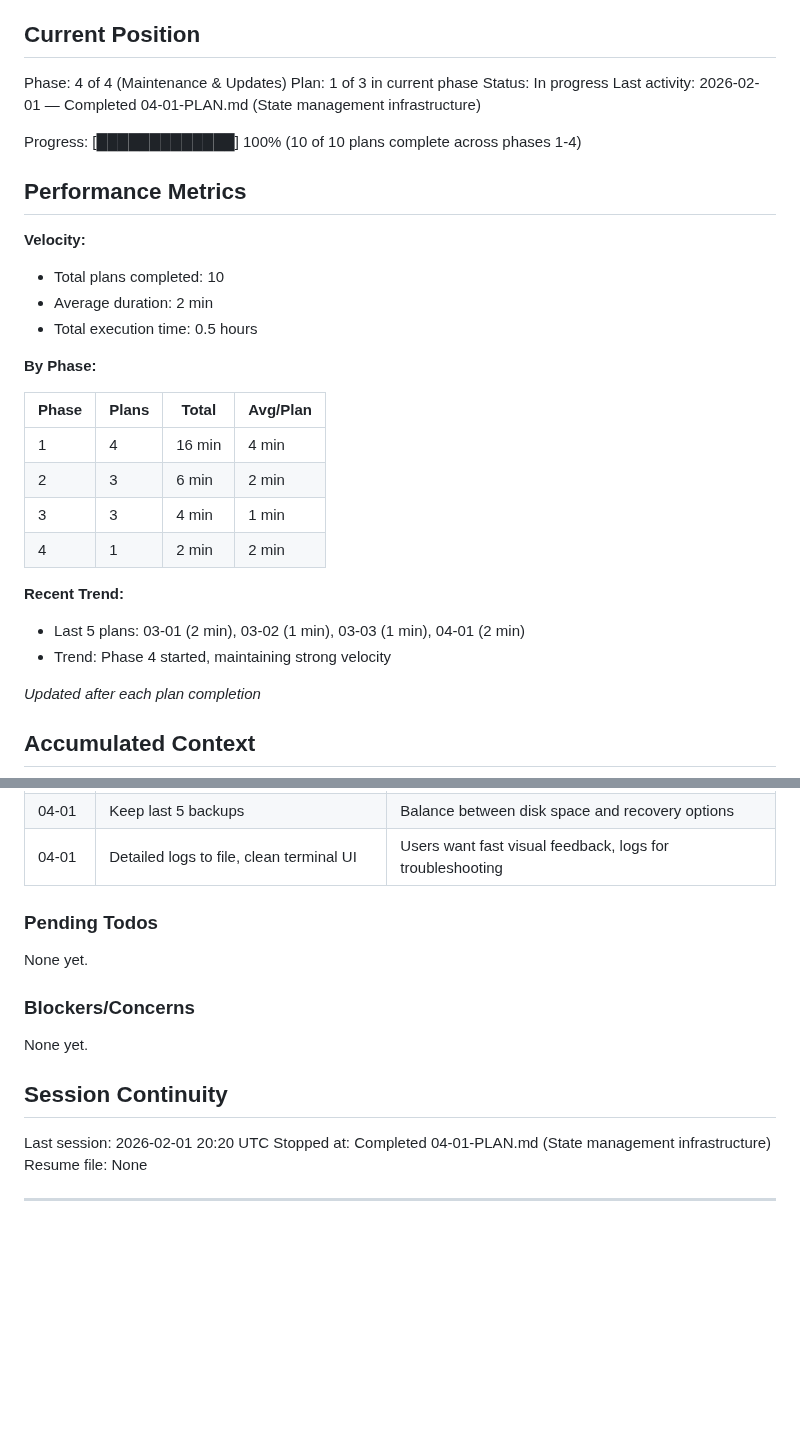
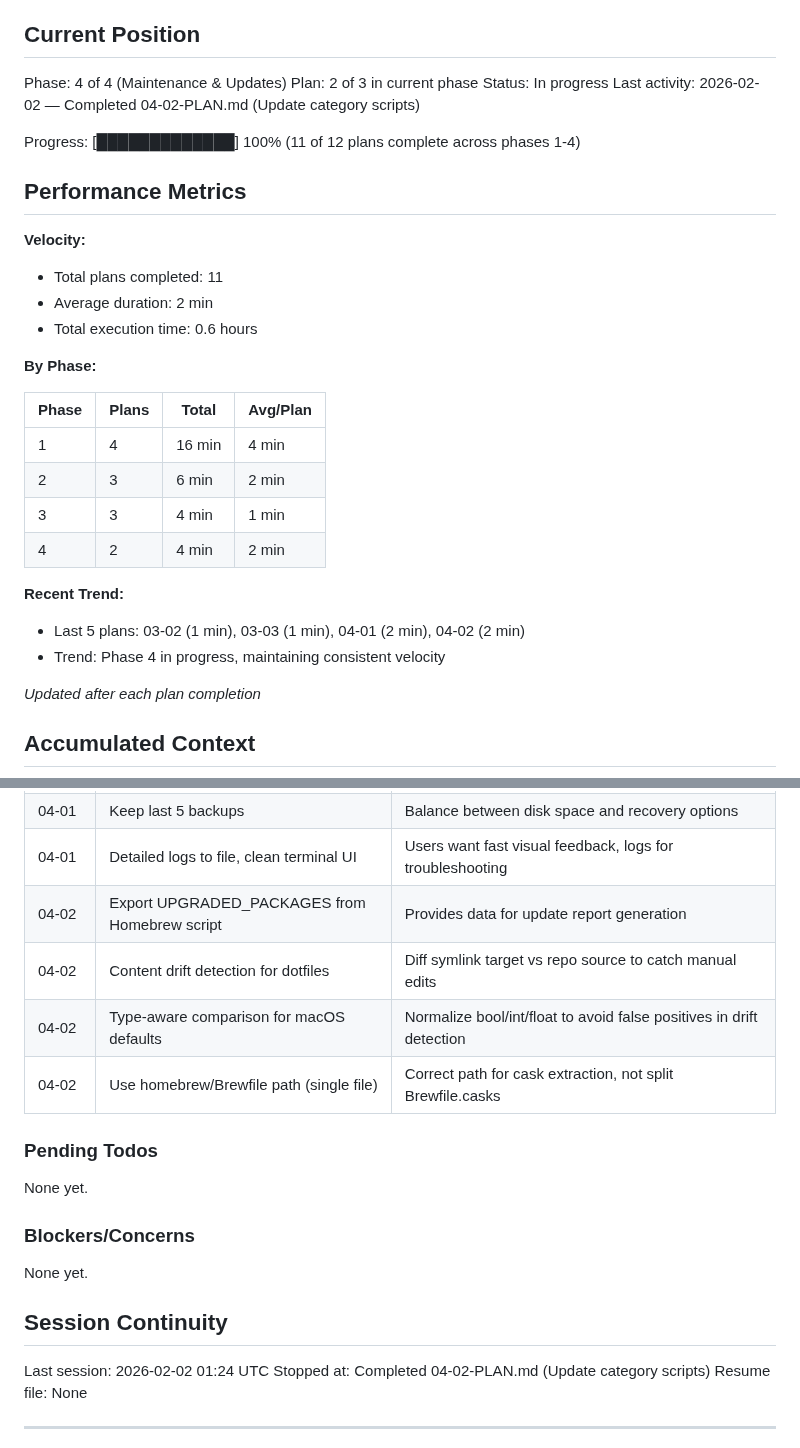
Before and after one commit to martinlaws/dotfiles, a Markdown page: .planning/STATE.md, 2 parts joined by grey strips. GitHub-like rendering; blank space fills up the shorter version.

Commit message:
docs(04-02): complete update category scripts plan
Tasks completed: 4/4
- Create Homebrew update script
- Create dotfiles update script with content drift detection
- Create system settings update script with type-aware comparison
- Create apps update script with correct Brewfile path

SUMMARY: .planning/phases/04-maintenance-and-updates/04-02-SUMMARY.md

```diff
--- a/.planning/STATE.md
+++ b/.planning/STATE.md
@@ -10,18 +10,18 @@ See: .planning/PROJECT.md (updated 2026-02-01)
 ## Current Position
 
 Phase: 4 of 4 (Maintenance & Updates)
-Plan: 1 of 3 in current phase
+Plan: 2 of 3 in current phase
 Status: In progress
-Last activity: 2026-02-01 — Completed 04-01-PLAN.md (State management infrastructure)
+Last activity: 2026-02-02 — Completed 04-02-PLAN.md (Update category scripts)
 
-Progress: [█████████████] 100% (10 of 10 plans complete across phases 1-4)
+Progress: [█████████████] 100% (11 of 12 plans complete across phases 1-4)
 
 ## Performance Metrics
 
 **Velocity:**
-- Total plans completed: 10
+- Total plans completed: 11
 - Average duration: 2 min
-- Total execution time: 0.5 hours
+- Total execution time: 0.6 hours
 
 **By Phase:**
 
@@ -30,11 +30,11 @@ Progress: [█████████████] 100% (10 of 10 plans complet
 | 1 | 4 | 16 min | 4 min |
 | 2 | 3 | 6 min | 2 min |
 | 3 | 3 | 4 min | 1 min |
-| 4 | 1 | 2 min | 2 min |
+| 4 | 2 | 4 min | 2 min |
 
 **Recent Trend:**
-- Last 5 plans: 03-01 (2 min), 03-02 (1 min), 03-03 (1 min), 04-01 (2 min)
-- Trend: Phase 4 started, maintaining strong velocity
+- Last 5 plans: 03-02 (1 min), 03-03 (1 min), 04-01 (2 min), 04-02 (2 min)
+- Trend: Phase 4 in progress, maintaining consistent velocity
 
 *Updated after each plan completion*
 
@@ -84,6 +84,10 @@ Recent decisions affecting current work:
 | 04-01 | Save package lists in state file | Fast drift detection without expensive brew checks |
 | 04-01 | Keep last 5 backups | Balance between disk space and recovery options |
 | 04-01 | Detailed logs to file, clean terminal UI | Users want fast visual feedback, logs for troubleshooting |
+| 04-02 | Export UPGRADED_PACKAGES from Homebrew script | Provides data for update report generation |
+| 04-02 | Content drift detection for dotfiles | Diff symlink target vs repo source to catch manual edits |
+| 04-02 | Type-aware comparison for macOS defaults | Normalize bool/int/float to avoid false positives in drift detection |
+| 04-02 | Use homebrew/Brewfile path (single file) | Correct path for cask extraction, not split Brewfile.casks |
 
 ### Pending Todos
 
@@ -95,8 +99,8 @@ None yet.
 
 ## Session Continuity
 
-Last session: 2026-02-01 20:20 UTC
-Stopped at: Completed 04-01-PLAN.md (State management infrastructure)
+Last session: 2026-02-02 01:24 UTC
+Stopped at: Completed 04-02-PLAN.md (Update category scripts)
 Resume file: None
 
 ---
```
Also changed, not shown: other parts of .planning/STATE.md (+1 -1 lines), 1 other file.
